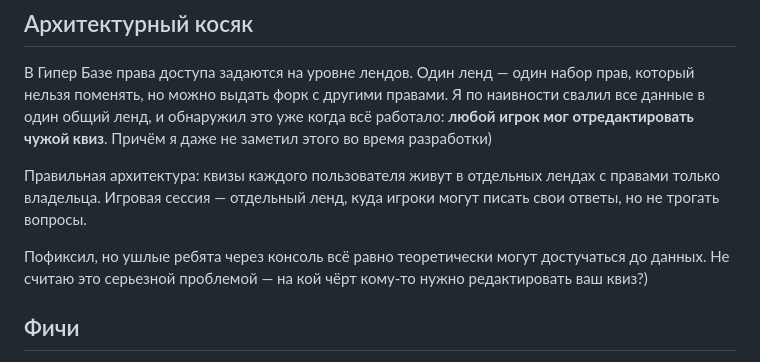
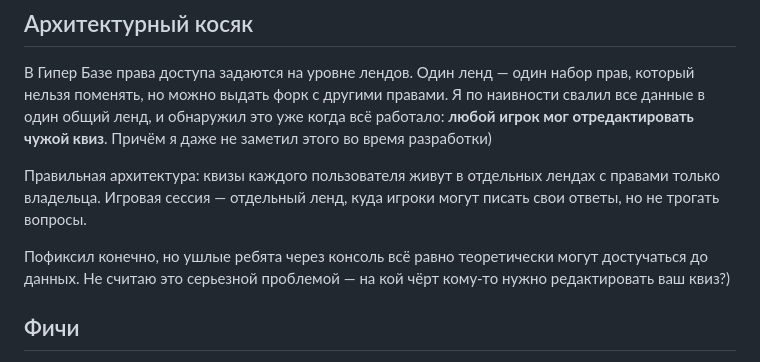
Before and after one commit to b-on-g/blitz, a Markdown page: blog/рассказ о проекте.md, the part around the change. GitHub-like rendering.

Commit message:
правки
Signed-off-by: novgorodcev.k <novgorodcev.k@rwb.ru>

```diff
--- a/blog/рассказ о проекте.md
+++ b/blog/рассказ о проекте.md
@@ -31,7 +31,7 @@
 
 Правильная архитектура: квизы каждого пользователя живут в отдельных лендах с правами только владельца. Игровая сессия — отдельный ленд, куда игроки могут писать свои ответы, но не трогать вопросы.
 
-Пофиксил, но ушлые ребята через консоль всё равно теоретически могут достучаться до данных. Не считаю это серьезной проблемой — на кой чёрт кому-то нужно редактировать ваш квиз?)
+Пофиксил конечно, но ушлые ребята через консоль всё равно теоретически могут достучаться до данных. Не считаю это серьезной проблемой — на кой чёрт кому-то нужно редактировать ваш квиз?)
 
 ## Фичи
 
```
